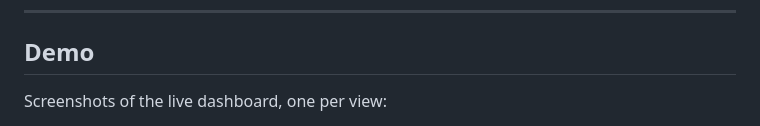
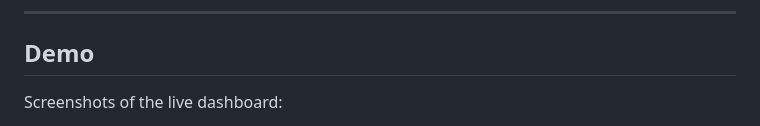
Before and after one commit to anspiteri/SkyAboveMe, a Markdown page: README.md, the part around one of its changes. GitHub-like rendering.

```diff
--- a/README.md
+++ b/README.md
@@ -48,5 +48,5 @@ small** and focused on satellites.
 
 ## Demo
 
-Screenshots of the live dashboard, one per view:
+Screenshots of the live dashboard:
 
```
Also changed, not shown: other parts of README.md (+19 -17 lines).
